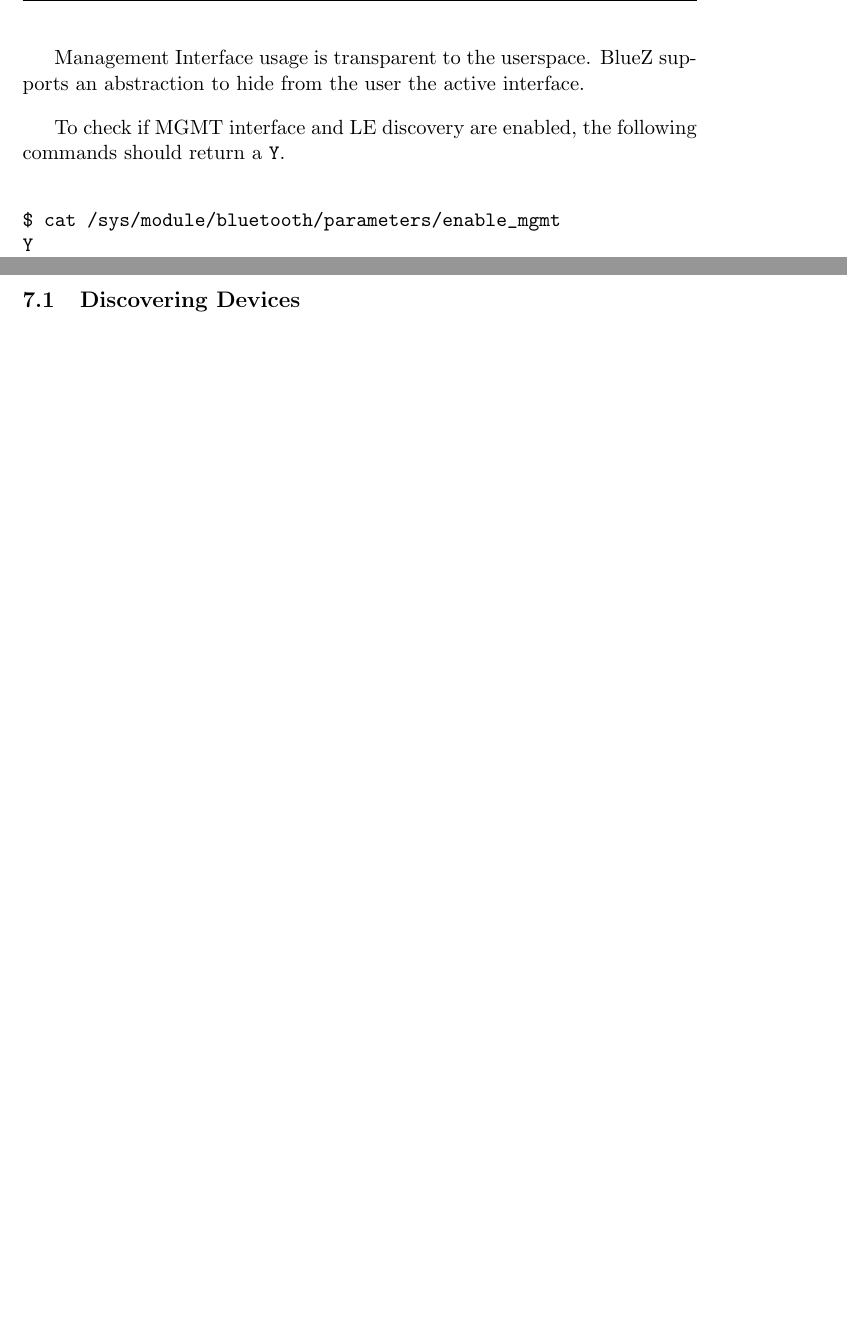
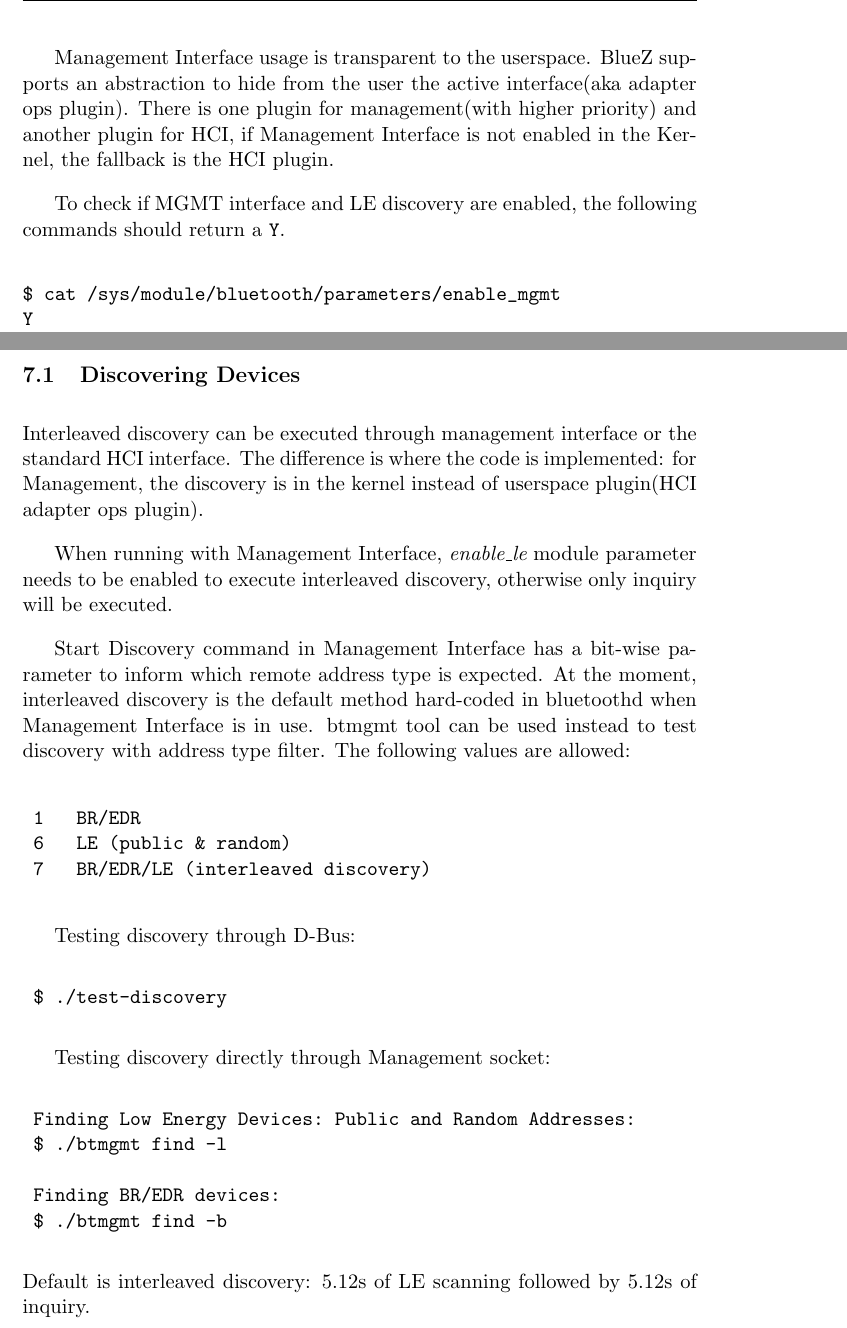
Before and after one commit to pcacjr/bluez-le-docs, a LaTeX document (howto.tex): two parts of pages 8 and 10 of 15 before the commit and two parts of pages 8 and 10 of 16 after it, joined at a grey line, cut so that both start at the same text, the shorter picture padded with empty space. Compiled offline with pdfLaTeX.

Commit message:
howto: Add Discovering Devices description

```diff
--- a/howto.tex
+++ b/howto.tex
@@ -189,7 +189,10 @@
 to group a set o HCI commands in one management command.
 
 Management Interface usage is transparent to the userspace. BlueZ supports
-an abstraction to hide from the user the active interface.
+an abstraction to hide from the user the active interface(aka adapter ops
+plugin). There is one plugin for management(with higher priority) and another
+plugin for HCI, if Management Interface is not enabled in the Kernel, the
+fallback is the HCI plugin.
 
 To check if MGMT interface and LE discovery are enabled, the following commands
 should return a \verb|Y|.
@@ -263,6 +266,43 @@
 share the same API.
 
 \subsection{Discovering Devices}
+
+Interleaved discovery can be executed through management interface or the
+standard HCI interface. The difference is where the code is implemented:
+for Management, the discovery is in the kernel instead of userspace
+plugin(HCI adapter ops plugin).
+
+When running with Management Interface, {\em enable\_le} module parameter
+needs to be enabled to execute interleaved discovery, otherwise only
+inquiry will be executed.
+
+Start Discovery command in Management Interface has a bit-wise parameter to
+inform which remote address type is expected. At the moment, interleaved
+discovery is the default method hard-coded in bluetoothd when Management
+Interface is in use. btmgmt tool can be used instead to test discovery
+with address type filter. The following values are allowed:
+
+\begin{verbatim}
+	1   BR/EDR
+	6   LE (public & random)
+	7   BR/EDR/LE (interleaved discovery)
+\end{verbatim}
+
+Testing discovery through D-Bus:
+\begin{verbatim}
+	$ ./test-discovery
+\end{verbatim}
+
+Testing discovery directly through Management socket:
+\begin{verbatim}
+	Finding Low Energy Devices: Public and Random Addresses:
+	$ ./btmgmt find -l
+
+	Finding BR/EDR devices:
+	$ ./btmgmt find -b
+\end{verbatim}
+Default is interleaved discovery: 5.12s of LE scanning followed by 5.12s
+of inquiry.
 
 \subsection{Managing Devices}
 
```
